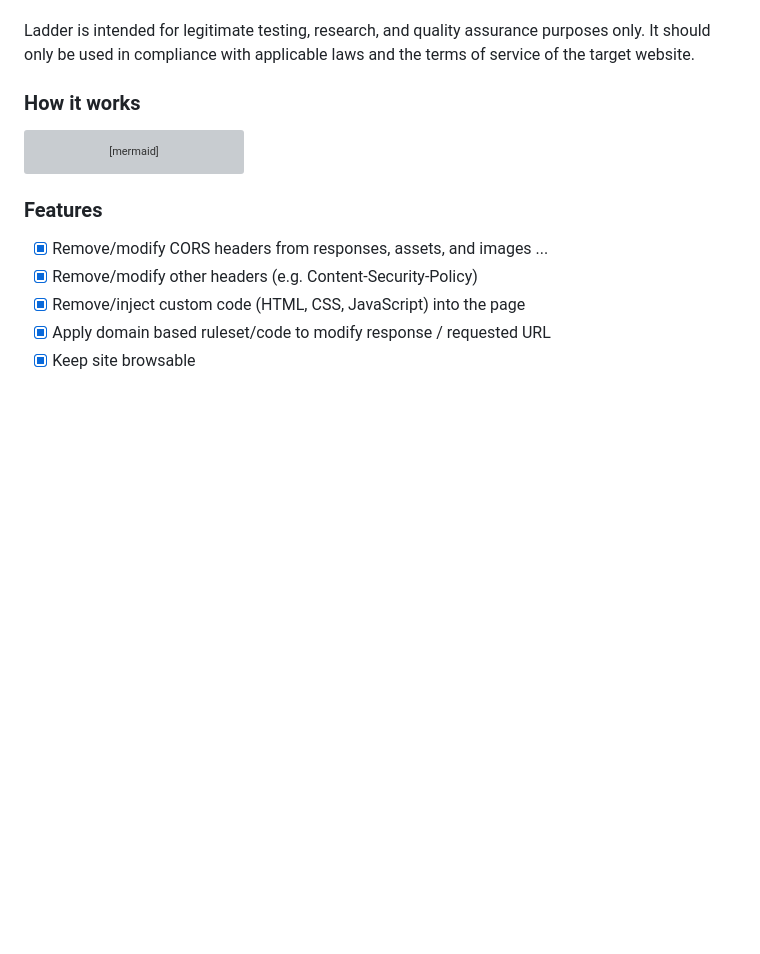
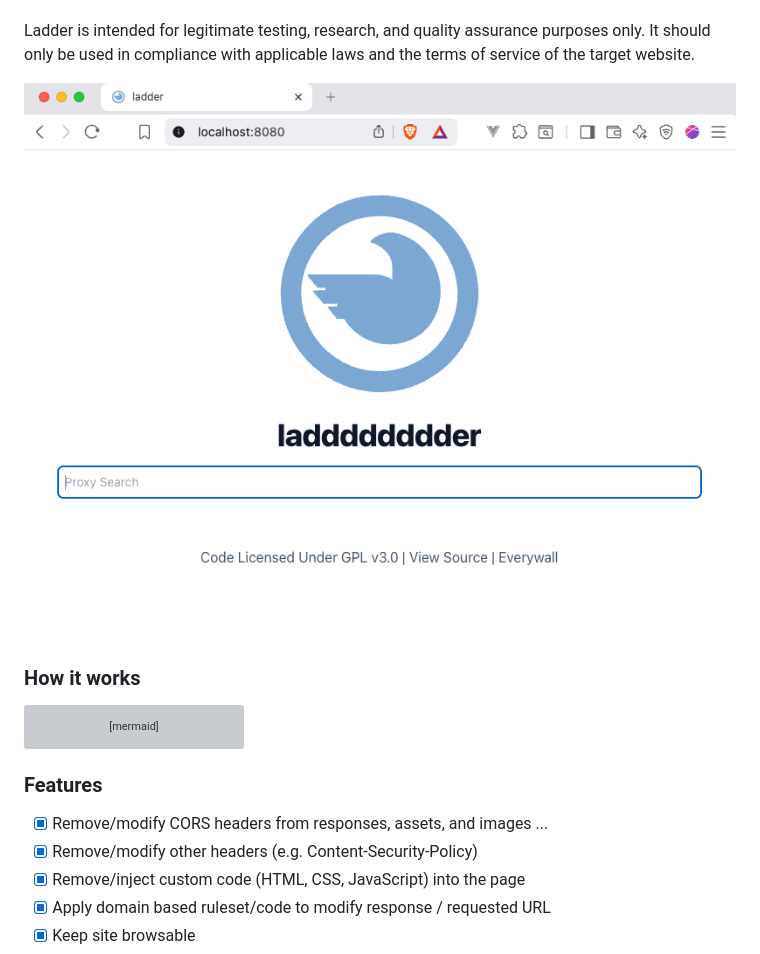
Before and after one commit to everywall/ladder, a Markdown page: README.md, the part around the change. Drawn GitHub-style; pictures changed too: ladder.png (added); blank space fills up the shorter version; grey boxes are pictures that could not be loaded.

Commit message:
add screenshot

```diff
--- a/README.md
+++ b/README.md
@@ -13,6 +13,8 @@ Ladder is a developer tool for testing and analyzing paywall implementations and
 It allows developers, researchers, and publishers to simulate different client environments (such as browsers and crawlers) and observe how content is served under varying conditions. This makes it useful for debugging paywall configurations, verifying access controls, http headers, and ensuring consistent behavior across different user agents.
 
 Ladder is intended for legitimate testing, research, and quality assurance purposes only. It should only be used in compliance with applicable laws and the terms of service of the target website.
+
+![screenshot](ladder.png)
 
 ### How it works
 
```
